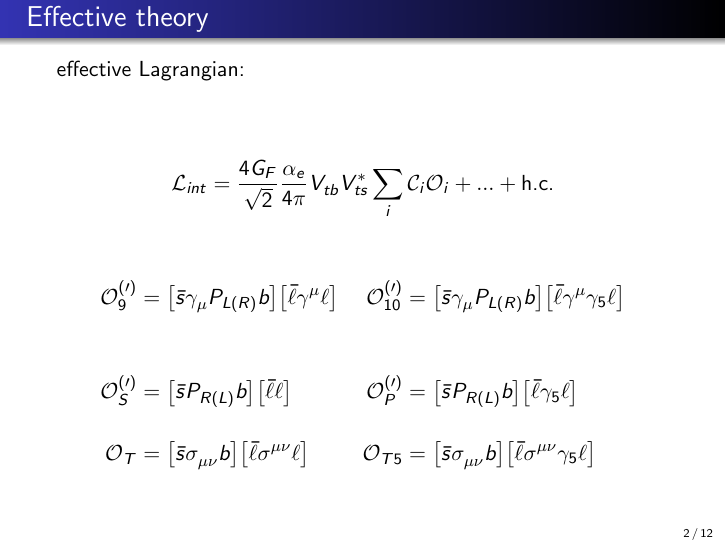
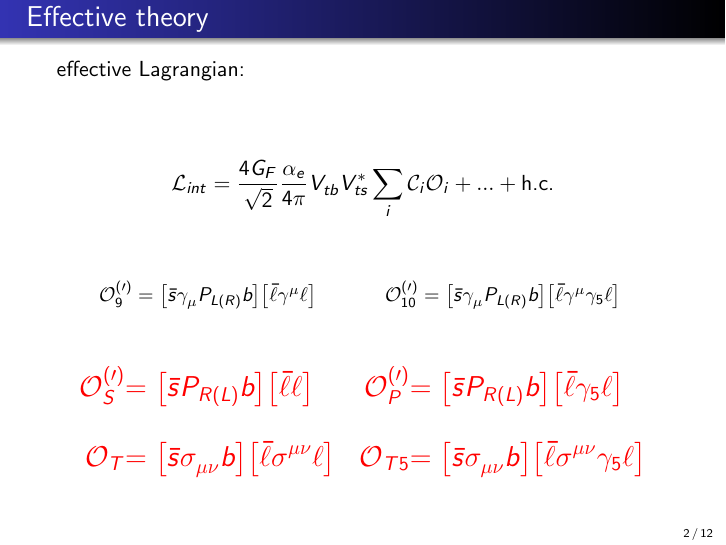
Before and after one commit to jPhy/master_thesis, LaTeX slides (presentation.tex): page 3 of 24 before the commit and page 4 of 25 after it. Compiled offline with pdfLaTeX.

Commit message:
emphasize Wilson coefficients we focus on

```diff
--- a/presentation.tex
+++ b/presentation.tex
@@ -77,14 +79,14 @@
 
     \begin{center}
       \begin{tabular}{cc}
-          $ \begin{aligned}
-                \mathcal{O}_{9} ^{(\prime)} & = \left[\bar{s} \gamma_\mu^{} P_{L(R)} b\right]\!\left[\bar{\ell} \gamma^\mu \ell\right] \\[10mm]
-                \mathcal{O}_S^{(\prime)}    & = \left[\bar{s} P_{R(L)} b\right]\!\left[\bar{\ell} \ell\right] \\[5mm]
-                \mathcal{O}_T               & = \left[\bar{s} \sigma_{\mu\nu}^{} b\right]\!\left[\bar{\ell} \sigma^{\mu\nu} \ell\right]
-          \end{aligned} $ & $ \begin{aligned}
-                \mathcal{O}_{10}^{(\prime)} & = \left[\bar{s} \gamma_\mu^{} P_{L(R)} b\right]\!\left[\bar{\ell} \gamma^\mu \gamma_5 \ell\right] \\[10mm]
-                \mathcal{O}_P^{(\prime)}    & = \left[\bar{s} P_{R(L)} b\right]\!\left[\bar{\ell} \gamma_5 \ell\right] \\[5mm]
-                \mathcal{O}_{T5}            & = \left[\bar{s} \sigma_{\mu\nu}^{} b\right]\!\left[\bar{\ell} \sigma^{\mu\nu} \gamma_5 \ell\right]
+          \small $ \mathcal{O}_{9} ^{\uncover<2->{(\prime)}} = \left[\bar{s} \gamma_\mu^{} P_{L\uncover<2->{(R)}} b\right]\!\left[\bar{\ell} \gamma^\mu \ell\right] $
+                & \small $  \mathcal{O}_{10}^{\uncover<2->{(\prime)}} = \left[\bar{s} \gamma_\mu^{} P_{L\uncover<2->{(R)}} b\right]\!\left[\bar{\ell} \gamma^\mu \gamma_5 \ell\right] $ \\[1cm]
+          \Large $ \begin{aligned}
+                \redsecond{\mathcal{O}_S^{(\prime)}}    & \redsecond{= \left[\bar{s} P_{R\redsecond{(L)}} b\right]\!\left[\bar{\ell} \ell\right]} \\[5mm]
+                \redsecond{\mathcal{O}_T}               & \redsecond{= \left[\bar{s} \sigma_{\mu\nu}^{} b\right]\!\left[\bar{\ell} \sigma^{\mu\nu} \ell\right] }
+          \end{aligned} $ & \Large $ \begin{aligned}
+                \redsecond{\mathcal{O}_P^{(\prime)}}    & \redsecond{= \left[\bar{s} P_{R(L)} b\right]\!\left[\bar{\ell} \gamma_5 \ell\right] } \\[5mm]
+                \redsecond{\mathcal{O}_{T5}}            & \redsecond{= \left[\bar{s} \sigma_{\mu\nu}^{} b\right]\!\left[\bar{\ell} \sigma^{\mu\nu} \gamma_5 \ell\right] }
           \end{aligned} $
      \end{tabular}
     \end{center}
```
Also changed, not shown: presentation.tex (2 more changed lines).
